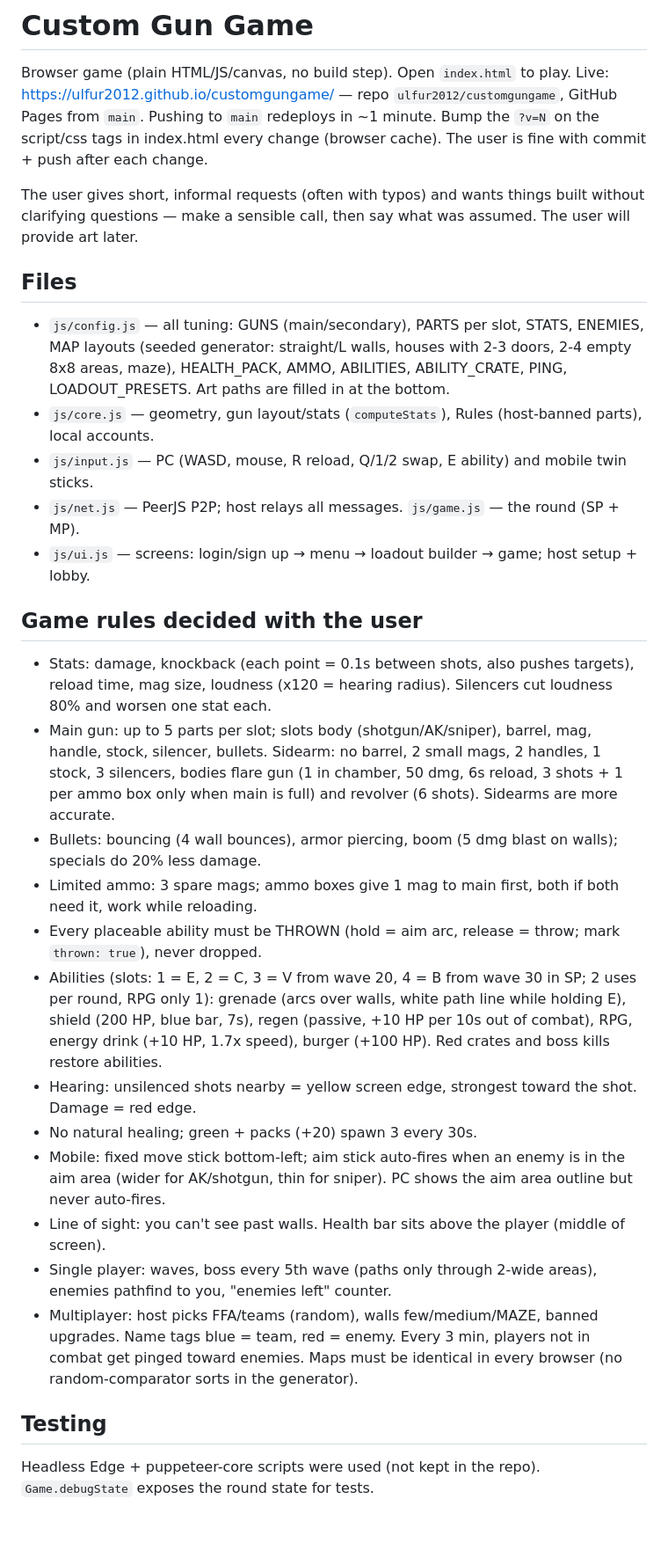
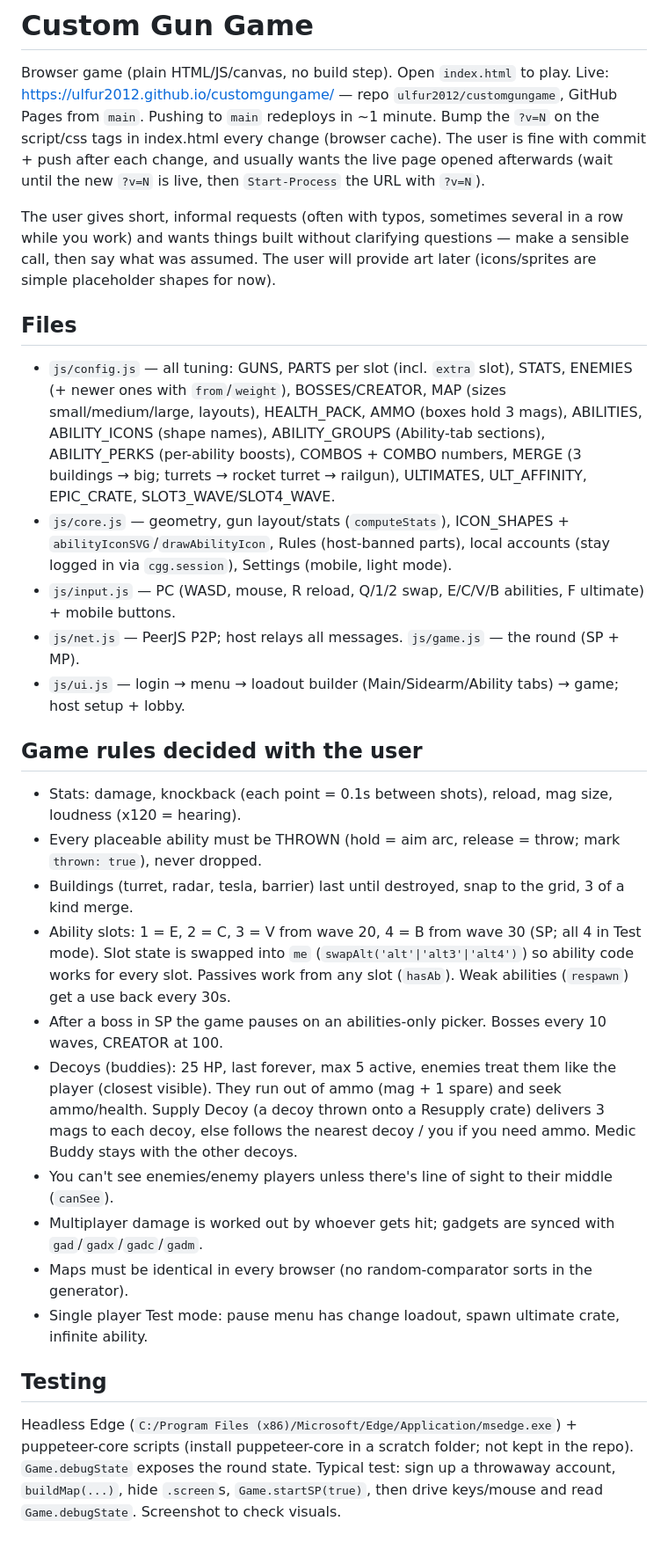
Before and after one commit to ulfur2012/customgungame, a Markdown page: CLAUDE.md, the part around the change. Shown at 88% size. Drawn GitHub-style.

Commit message:
Update CLAUDE.md with current systems and workflow
Co-Authored-By: Claude Opus 5.5 <noreply@anthropic.com>

```diff
--- a/CLAUDE.md
+++ b/CLAUDE.md
@@ -2,44 +2,45 @@
 
 Browser game (plain HTML/JS/canvas, no build step). Open `index.html` to play.
 Live: https://ulfur2012.github.io/customgungame/ — repo `ulfur2012/customgungame`, GitHub Pages from `main`.
-Pushing to `main` redeploys in ~1 minute. Bump the `?v=N` on the script/css tags in index.html every change (browser cache). The user is fine with commit + push after each change.
+Pushing to `main` redeploys in ~1 minute. Bump the `?v=N` on the script/css tags in index.html every change
+(browser cache). The user is fine with commit + push after each change, and usually wants the live page
+opened afterwards (wait until the new `?v=N` is live, then `Start-Process` the URL with `?v=N`).
 
-The user gives short, informal requests (often with typos) and wants things built without
-clarifying questions — make a sensible call, then say what was assumed. The user will provide art later.
+The user gives short, informal requests (often with typos, sometimes several in a row while you work)
+and wants things built without clarifying questions — make a sensible call, then say what was assumed.
+The user will provide art later (icons/sprites are simple placeholder shapes for now).
 
 ## Files
-- `js/config.js` — all tuning: GUNS (main/secondary), PARTS per slot, STATS, ENEMIES, MAP layouts
-  (seeded generator: straight/L walls, houses with 2-3 doors, 2-4 empty 8x8 areas, maze), HEALTH_PACK,
-  AMMO, ABILITIES, ABILITY_CRATE, PING, LOADOUT_PRESETS. Art paths are filled in at the bottom.
-- `js/core.js` — geometry, gun layout/stats (`computeStats`), Rules (host-banned parts), local accounts.
-- `js/input.js` — PC (WASD, mouse, R reload, Q/1/2 swap, E ability) and mobile twin sticks.
+- `js/config.js` — all tuning: GUNS, PARTS per slot (incl. `extra` slot), STATS, ENEMIES (+ newer ones with
+  `from`/`weight`), BOSSES/CREATOR, MAP (sizes small/medium/large, layouts), HEALTH_PACK, AMMO (boxes hold 3
+  mags), ABILITIES, ABILITY_ICONS (shape names), ABILITY_GROUPS (Ability-tab sections), ABILITY_PERKS
+  (per-ability boosts), COMBOS + COMBO numbers, MERGE (3 buildings → big; turrets → rocket turret →
+  railgun), ULTIMATES, ULT_AFFINITY, EPIC_CRATE, SLOT3_WAVE/SLOT4_WAVE.
+- `js/core.js` — geometry, gun layout/stats (`computeStats`), ICON_SHAPES + `abilityIconSVG`/`drawAbilityIcon`,
+  Rules (host-banned parts), local accounts (stay logged in via `cgg.session`), Settings (mobile, light mode).
+- `js/input.js` — PC (WASD, mouse, R reload, Q/1/2 swap, E/C/V/B abilities, F ultimate) + mobile buttons.
 - `js/net.js` — PeerJS P2P; host relays all messages. `js/game.js` — the round (SP + MP).
-- `js/ui.js` — screens: login/sign up → menu → loadout builder → game; host setup + lobby.
+- `js/ui.js` — login → menu → loadout builder (Main/Sidearm/Ability tabs) → game; host setup + lobby.
 
 ## Game rules decided with the user
-- Stats: damage, knockback (each point = 0.1s between shots, also pushes targets), reload time,
-  mag size, loudness (x120 = hearing radius). Silencers cut loudness 80% and worsen one stat each.
-- Main gun: up to 5 parts per slot; slots body (shotgun/AK/sniper), barrel, mag, handle, stock,
-  silencer, bullets. Sidearm: no barrel, 2 small mags, 2 handles, 1 stock, 3 silencers,
-  bodies flare gun (1 in chamber, 50 dmg, 6s reload, 3 shots + 1 per ammo box only when main is full)
-  and revolver (6 shots). Sidearms are more accurate.
-- Bullets: bouncing (4 wall bounces), armor piercing, boom (5 dmg blast on walls); specials do 20% less damage.
-- Limited ammo: 3 spare mags; ammo boxes give 1 mag to main first, both if both need it, work while reloading.
+- Stats: damage, knockback (each point = 0.1s between shots), reload, mag size, loudness (x120 = hearing).
 - Every placeable ability must be THROWN (hold = aim arc, release = throw; mark `thrown: true`), never dropped.
-- Abilities (slots: 1 = E, 2 = C, 3 = V from wave 20, 4 = B from wave 30 in SP; 2 uses per round, RPG only 1): grenade (arcs over walls, white path line while
-  holding E), shield (200 HP, blue bar, 7s), regen (passive, +10 HP per 10s out of combat), RPG,
-  energy drink (+10 HP, 1.7x speed), burger (+100 HP). Red crates and boss kills restore abilities.
-- Hearing: unsilenced shots nearby = yellow screen edge, strongest toward the shot. Damage = red edge.
-- No natural healing; green + packs (+20) spawn 3 every 30s.
-- Mobile: fixed move stick bottom-left; aim stick auto-fires when an enemy is in the aim area
-  (wider for AK/shotgun, thin for sniper). PC shows the aim area outline but never auto-fires.
-- Line of sight: you can't see past walls. Health bar sits above the player (middle of screen).
-- Single player: waves, boss every 5th wave (paths only through 2-wide areas), enemies pathfind to you,
-  "enemies left" counter.
-- Multiplayer: host picks FFA/teams (random), walls few/medium/MAZE, banned upgrades.
-  Name tags blue = team, red = enemy. Every 3 min, players not in combat get pinged toward enemies.
-  Maps must be identical in every browser (no random-comparator sorts in the generator).
+- Buildings (turret, radar, tesla, barrier) last until destroyed, snap to the grid, 3 of a kind merge.
+- Ability slots: 1 = E, 2 = C, 3 = V from wave 20, 4 = B from wave 30 (SP; all 4 in Test mode).
+  Slot state is swapped into `me` (`swapAlt('alt'|'alt3'|'alt4')`) so ability code works for every slot.
+  Passives work from any slot (`hasAb`). Weak abilities (`respawn`) get a use back every 30s.
+- After a boss in SP the game pauses on an abilities-only picker. Bosses every 10 waves, CREATOR at 100.
+- Decoys (buddies): 25 HP, last forever, max 5 active, enemies treat them like the player (closest visible).
+  They run out of ammo (mag + 1 spare) and seek ammo/health. Supply Decoy (a decoy thrown onto a Resupply
+  crate) delivers 3 mags to each decoy, else follows the nearest decoy / you if you need ammo.
+  Medic Buddy stays with the other decoys.
+- You can't see enemies/enemy players unless there's line of sight to their middle (`canSee`).
+- Multiplayer damage is worked out by whoever gets hit; gadgets are synced with `gad`/`gadx`/`gadc`/`gadm`.
+- Maps must be identical in every browser (no random-comparator sorts in the generator).
+- Single player Test mode: pause menu has change loadout, spawn ultimate crate, infinite ability.
 
 ## Testing
-Headless Edge + puppeteer-core scripts were used (not kept in the repo). `Game.debugState` exposes
-the round state for tests.
+Headless Edge (`C:/Program Files (x86)/Microsoft/Edge/Application/msedge.exe`) + puppeteer-core scripts
+(install puppeteer-core in a scratch folder; not kept in the repo). `Game.debugState` exposes the round state.
+Typical test: sign up a throwaway account, `buildMap(...)`, hide `.screen`s, `Game.startSP(true)`, then drive
+keys/mouse and read `Game.debugState`. Screenshot to check visuals.
```
